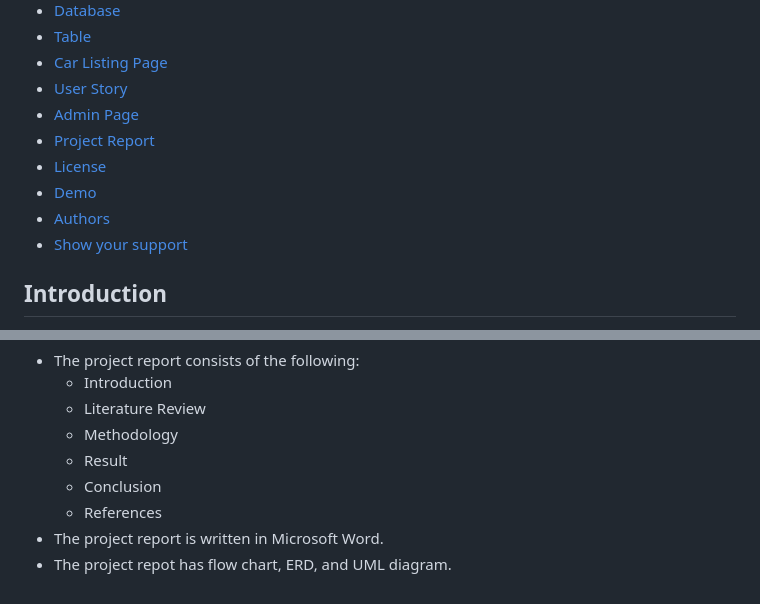
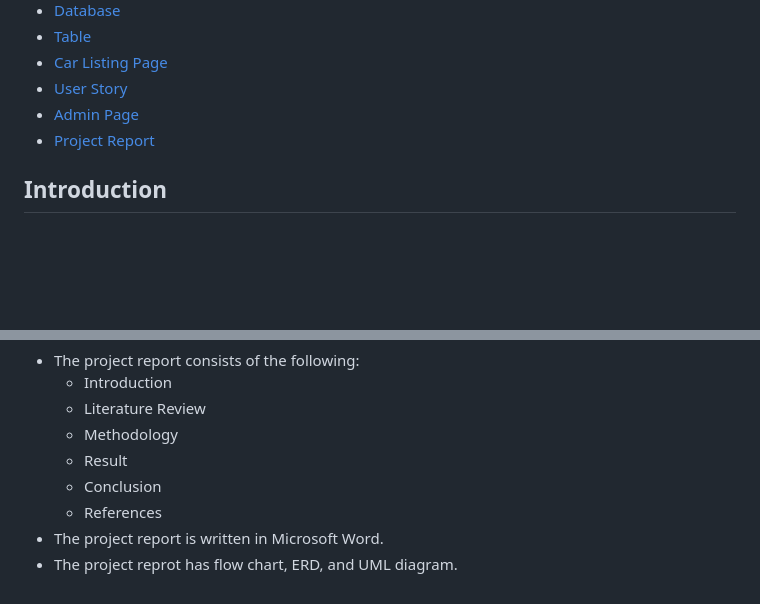
Before and after one commit to rohitballari/Car_Rental_Project, a Markdown page: README.md, 2 parts joined by grey strips. Drawn GitHub-style; blank space fills up the shorter version.

```diff
--- a/README.md
+++ b/README.md
@@ -14,11 +14,6 @@ This is a project for a car rental website. It is a project for the College Mini
 - [User Story](#user-story)
 - [Admin Page](#admin-page)
 - [Project Report](#project-report)
-- [License](#license)
-- [Demo](#demo)
-- [Authors](#authors)
-- [Show your support](#show-your-support)
-
 
 ## Introduction
 
@@ -108,4 +103,4 @@ This is a project for a car rental website. It is a project for the College Mini
     - Conclusion
     - References
 - The project report is written in Microsoft Word.
-- The project repot has flow chart, ERD, and UML diagram.
+- The project reprot has flow chart, ERD, and UML diagram.
```
